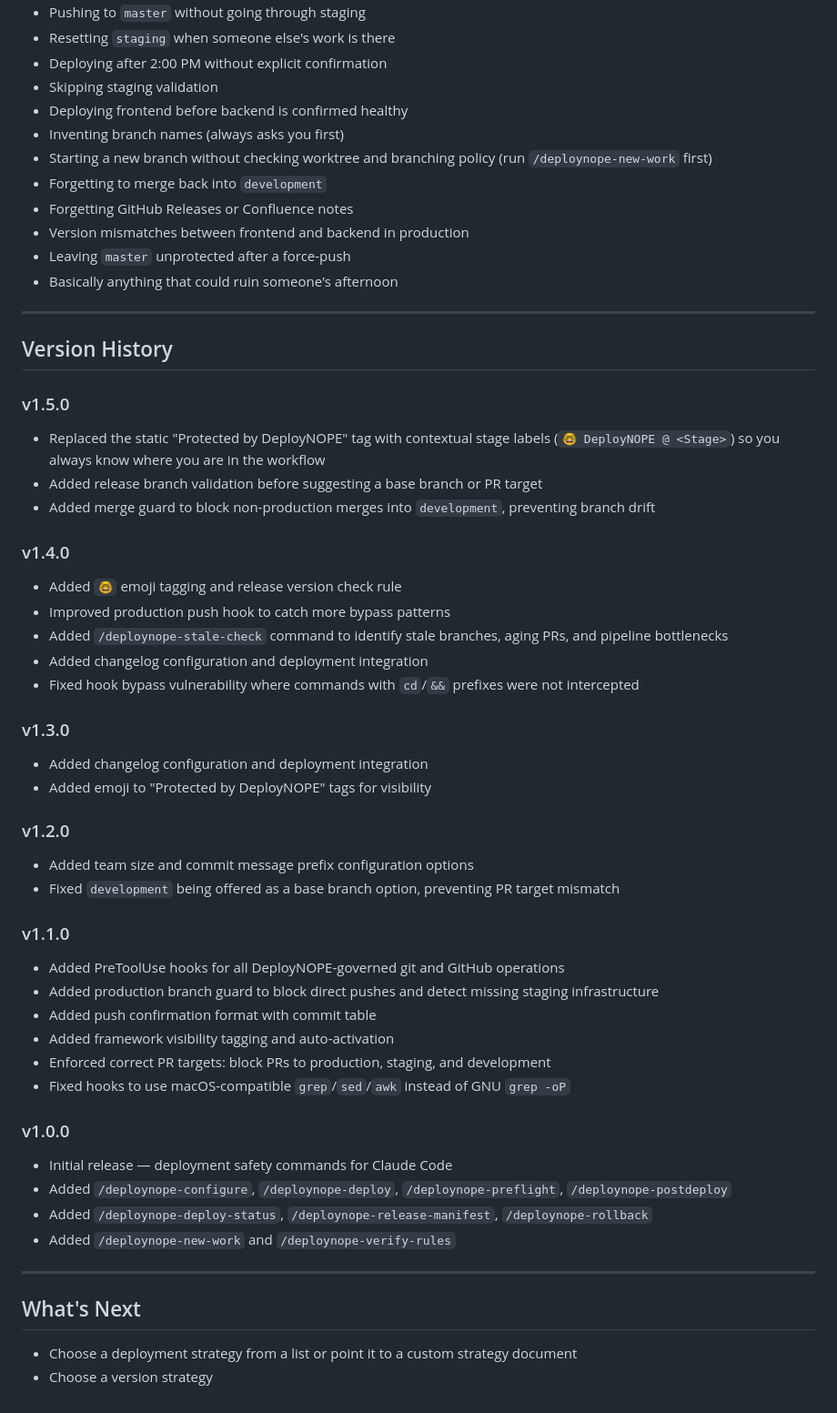
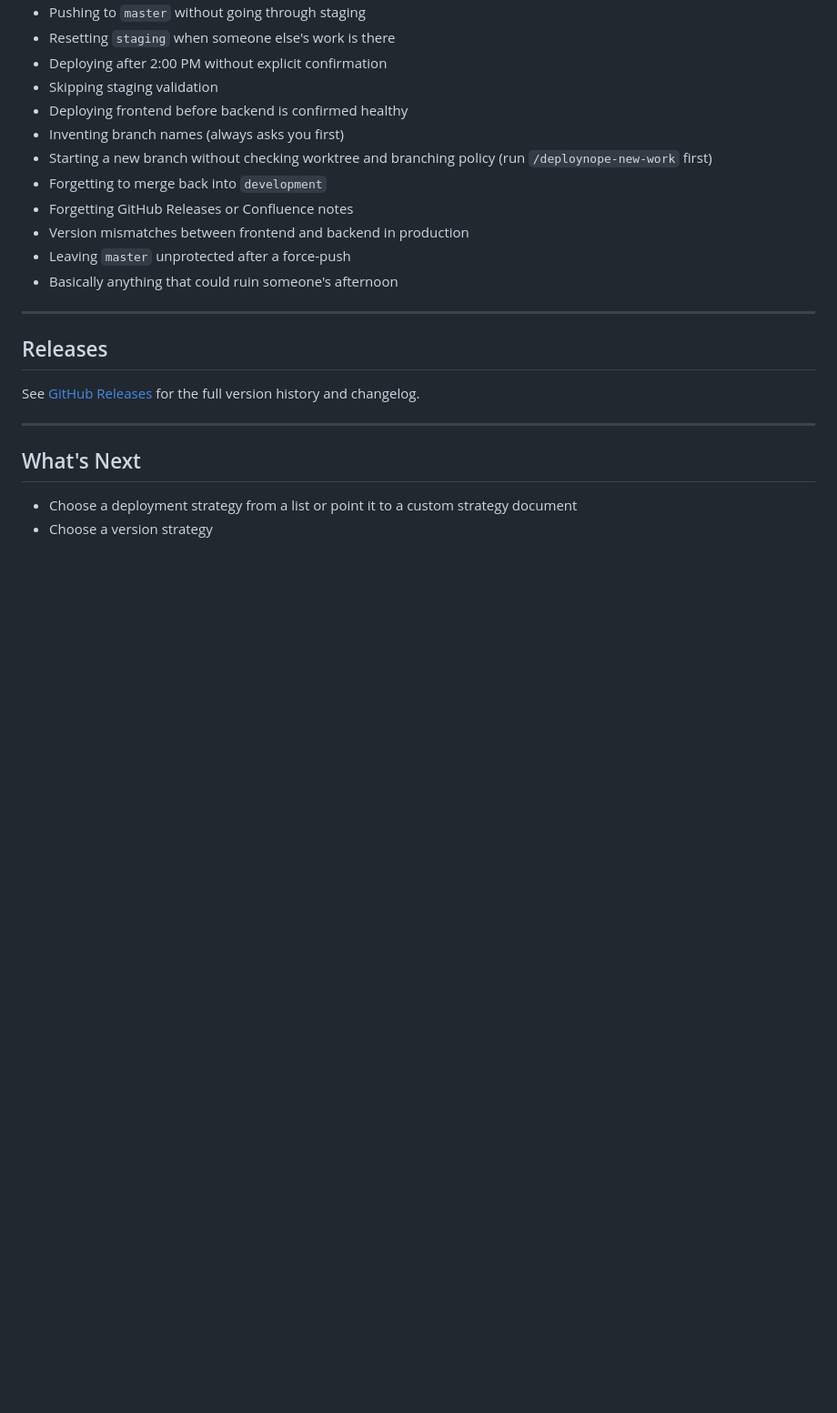
Before and after one commit to SimTimms/deploynope, a Markdown page: README.md, the part around the change. Shown at 91% size. Rendered like a GitHub page; blank space fills up the shorter version.

```diff
--- a/README.md
+++ b/README.md
@@ -158,47 +158,9 @@ If you previously had these commands inside a project's `.claude/commands/`, you
 
 ---
 
-## Version History
+## Releases
 
-### v1.5.0
-
-- Replaced the static "Protected by DeployNOPE" tag with contextual stage labels (`🤓 DeployNOPE @ <Stage>`) so you always know where you are in the workflow
-- Added release branch validation before suggesting a base branch or PR target
-- Added merge guard to block non-production merges into `development`, preventing branch drift
-
-### v1.4.0
-
-- Added `🤓` emoji tagging and release version check rule
-- Improved production push hook to catch more bypass patterns
-- Added `/deploynope-stale-check` command to identify stale branches, aging PRs, and pipeline bottlenecks
-- Added changelog configuration and deployment integration
-- Fixed hook bypass vulnerability where commands with `cd`/`&&` prefixes were not intercepted
-
-### v1.3.0
-
-- Added changelog configuration and deployment integration
-- Added emoji to "Protected by DeployNOPE" tags for visibility
-
-### v1.2.0
-
-- Added team size and commit message prefix configuration options
-- Fixed `development` being offered as a base branch option, preventing PR target mismatch
-
-### v1.1.0
-
-- Added PreToolUse hooks for all DeployNOPE-governed git and GitHub operations
-- Added production branch guard to block direct pushes and detect missing staging infrastructure
-- Added push confirmation format with commit table
-- Added framework visibility tagging and auto-activation
-- Enforced correct PR targets: block PRs to production, staging, and development
-- Fixed hooks to use macOS-compatible `grep`/`sed`/`awk` instead of GNU `grep -oP`
-
-### v1.0.0
-
-- Initial release — deployment safety commands for Claude Code
-- Added `/deploynope-configure`, `/deploynope-deploy`, `/deploynope-preflight`, `/deploynope-postdeploy`
-- Added `/deploynope-deploy-status`, `/deploynope-release-manifest`, `/deploynope-rollback`
-- Added `/deploynope-new-work` and `/deploynope-verify-rules`
+See [GitHub Releases](https://github.com/SimTimms/deploynope/releases) for the full version history and changelog.
 
 ---
 
```
Also changed, not shown: .claude/commands/deploynope-deploy.md (+78 -21 lines).
